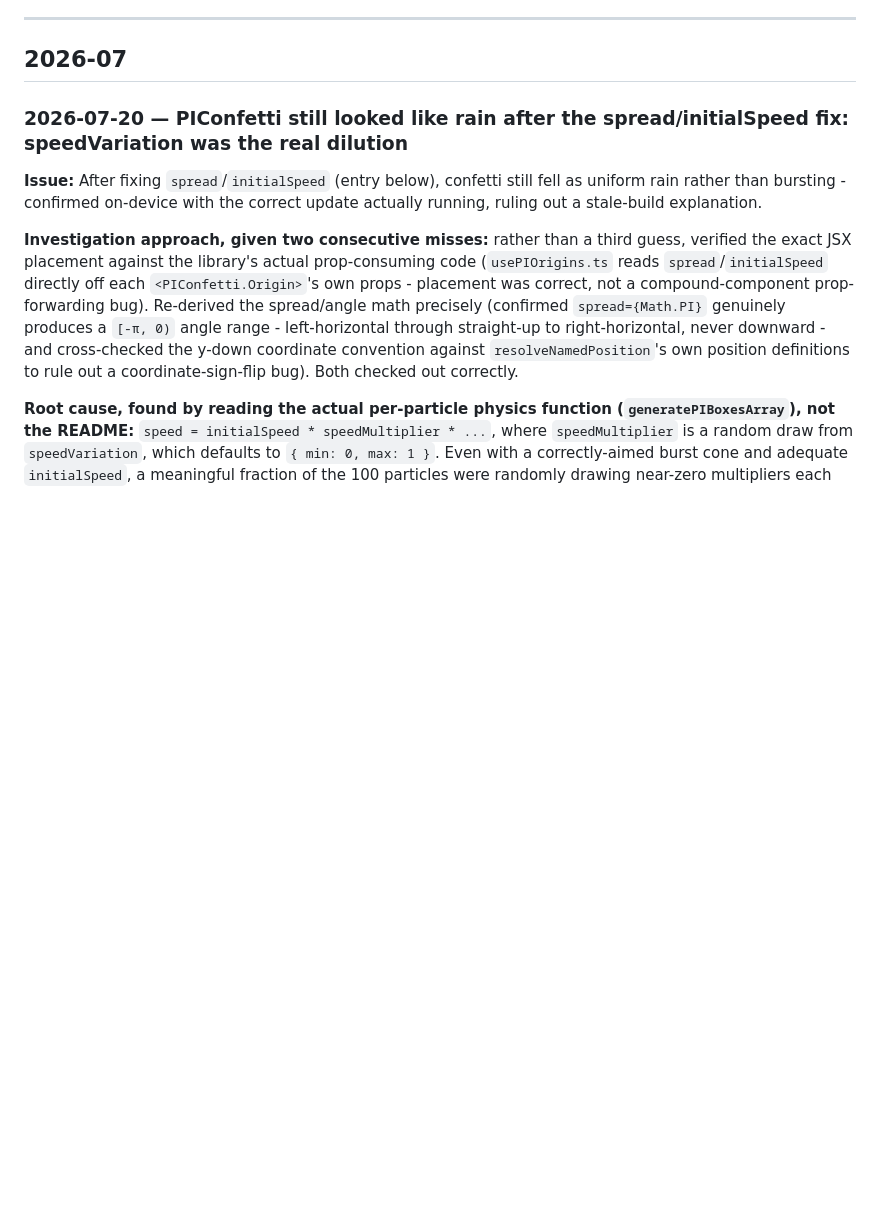
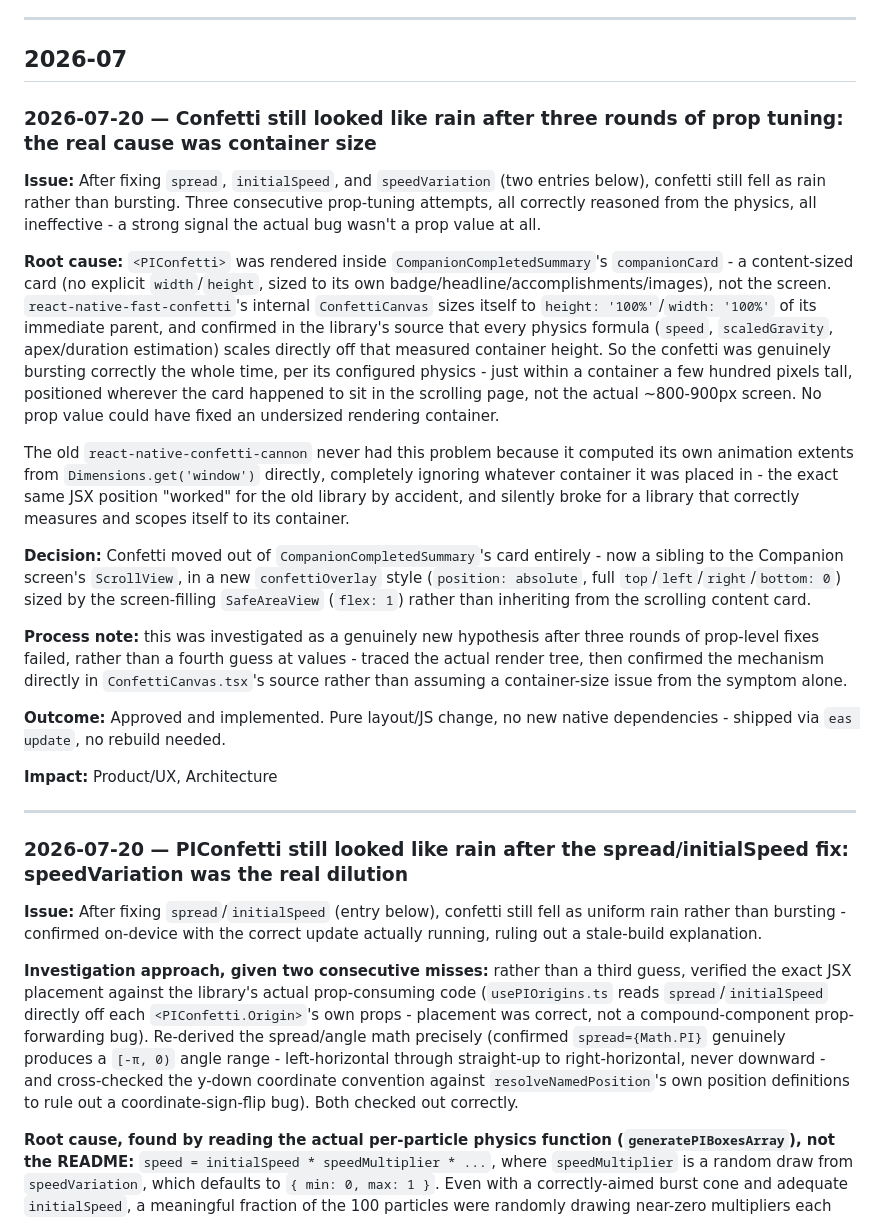
Before and after one commit to mharrison30/uncluttrd, a Markdown page: Uncluttrd Core Documents/DecisionLog.md, the part around the change. GitHub-like rendering; blank space fills up the shorter version.

Commit message:
Document confetti container-size root cause and overlay fix

```diff
--- a/Uncluttrd Core Documents/DecisionLog.md
+++ b/Uncluttrd Core Documents/DecisionLog.md
@@ -10,6 +10,23 @@ Status: Living document. Add an entry whenever a meaningful architectural, produ
 ---
 
 ## 2026-07
+
+### 2026-07-20 — Confetti still looked like rain after three rounds of prop tuning: the real cause was container size
+**Issue:** After fixing `spread`, `initialSpeed`, and `speedVariation` (two entries below), confetti still fell as rain rather than bursting. Three consecutive prop-tuning attempts, all correctly reasoned from the physics, all ineffective - a strong signal the actual bug wasn't a prop value at all.
+
+**Root cause:** `<PIConfetti>` was rendered inside `CompanionCompletedSummary`'s `companionCard` - a content-sized card (no explicit `width`/`height`, sized to its own badge/headline/accomplishments/images), not the screen. `react-native-fast-confetti`'s internal `ConfettiCanvas` sizes itself to `height: '100%'`/`width: '100%'` of its immediate parent, and confirmed in the library's source that every physics formula (`speed`, `scaledGravity`, apex/duration estimation) scales directly off that measured container height. So the confetti was genuinely bursting correctly the whole time, per its configured physics - just within a container a few hundred pixels tall, positioned wherever the card happened to sit in the scrolling page, not the actual ~800-900px screen. No prop value could have fixed an undersized rendering container.
+
+The old `react-native-confetti-cannon` never had this problem because it computed its own animation extents from `Dimensions.get('window')` directly, completely ignoring whatever container it was placed in - the exact same JSX position "worked" for the old library by accident, and silently broke for a library that correctly measures and scopes itself to its container.
+
+**Decision:** Confetti moved out of `CompanionCompletedSummary`'s card entirely - now a sibling to the Companion screen's `ScrollView`, in a new `confettiOverlay` style (`position: absolute`, full `top`/`left`/`right`/`bottom: 0`) sized by the screen-filling `SafeAreaView` (`flex: 1`) rather than inheriting from the scrolling content card.
+
+**Process note:** this was investigated as a genuinely new hypothesis after three rounds of prop-level fixes failed, rather than a fourth guess at values - traced the actual render tree, then confirmed the mechanism directly in `ConfettiCanvas.tsx`'s source rather than assuming a container-size issue from the symptom alone.
+
+**Outcome:** Approved and implemented. Pure layout/JS change, no new native dependencies - shipped via `eas update`, no rebuild needed.
+
+**Impact:** Product/UX, Architecture
+
+---
 
 ### 2026-07-20 — PIConfetti still looked like rain after the spread/initialSpeed fix: speedVariation was the real dilution
 **Issue:** After fixing `spread`/`initialSpeed` (entry below), confetti still fell as uniform rain rather than bursting - confirmed on-device with the correct update actually running, ruling out a stale-build explanation.
```
